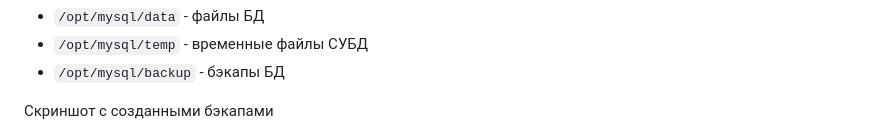
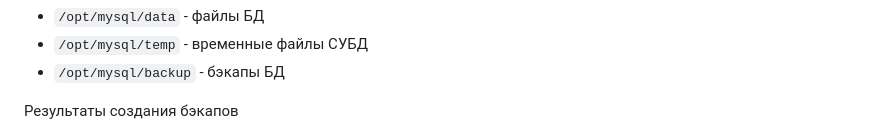
Before and after one commit to mea2k/devops, a Markdown page: 3-docker-practice/readme.md, the part around one of its changes. Drawn GitHub-style.

Commit message:
Описание решения

```diff
--- a/3-docker-practice/readme.md
+++ b/3-docker-practice/readme.md
@@ -101,7 +103,8 @@ docker run --rm --entrypoint "" -v /opt/mysql/backup:/backup --network backend -
 - `/opt/mysql/temp` - временные файлы СУБД
 - `/opt/mysql/backup` - бэкапы БД
 
-Скриншот с созданными бэкапами
+Результаты создания бэкапов
+
 ![Содержимое папки /backup](images/backup-files.png)
 
 ![Журнал работы cron](images/backup-logs.png)
```
Also changed, not shown: other parts of 3-docker-practice/readme.md (+4 -0 lines).
